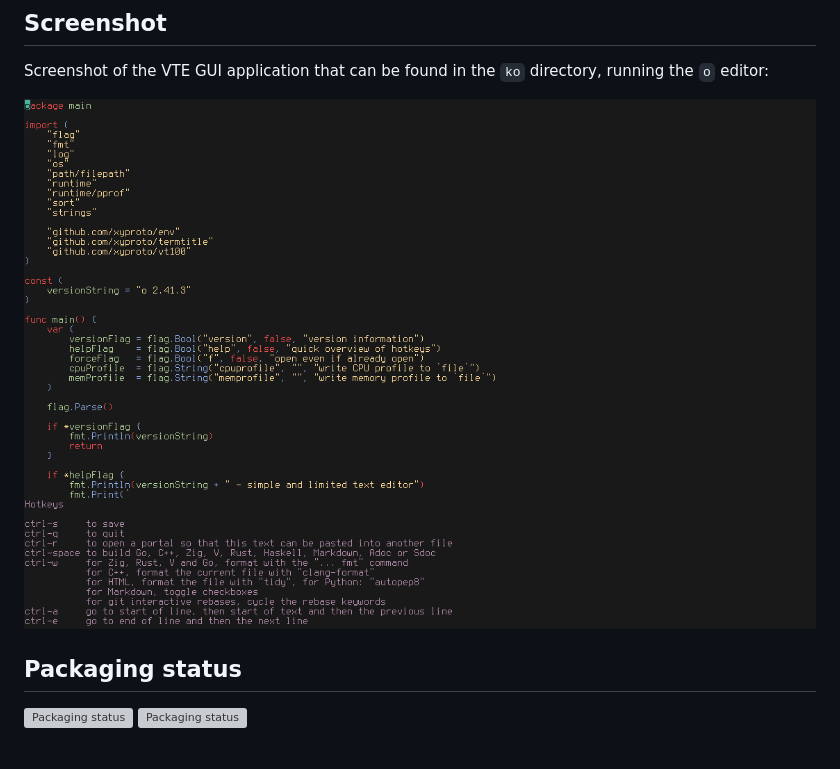
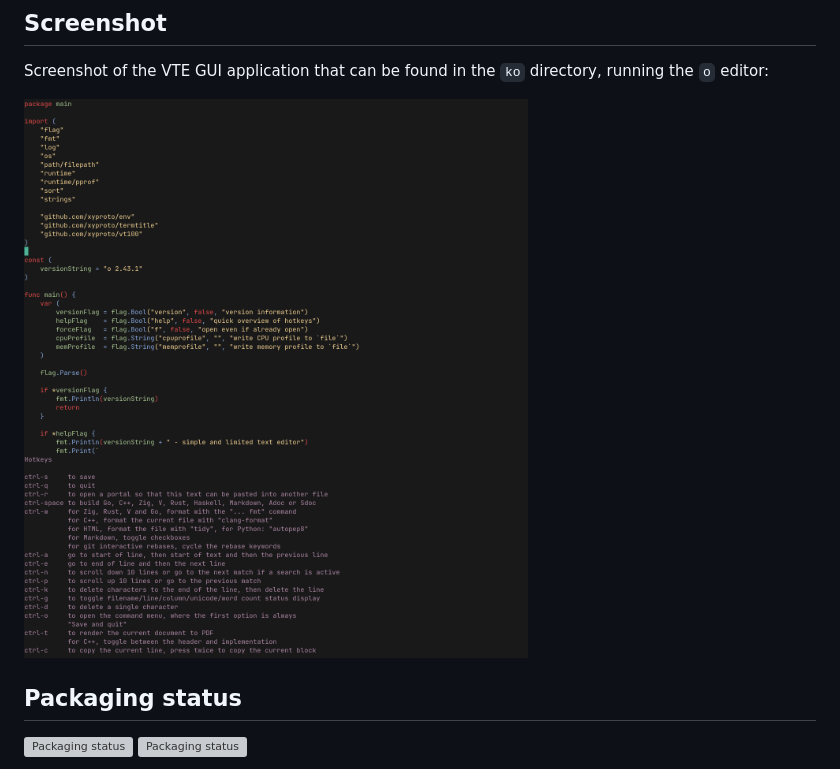
Before and after one commit to xyproto/orbiton, a Markdown page: README.md, the part around the change. GitHub-like rendering; pictures changed too: img/screenshot2021sept.png (added); grey boxes are pictures that could not be loaded.

Commit message:
Update screenshot

```diff
--- a/README.md
+++ b/README.md
@@ -20,7 +20,7 @@ For a more feature complete editor that is also written in Go, check out [micro]
 
 Screenshot of the VTE GUI application that can be found in the `ko` directory, running the `o` editor:
 
-![screenshot](img/screenshot2021.png)
+![screenshot](img/screenshot2021sept.png)
 
 ## Packaging status
 
```
